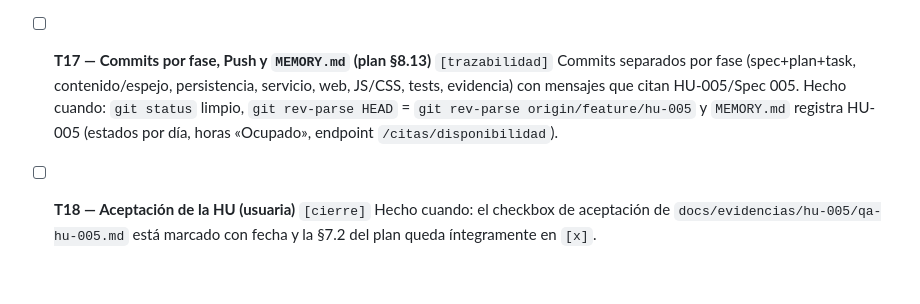
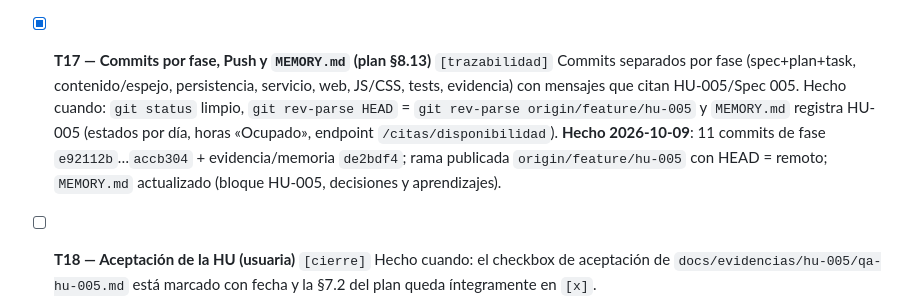
Before and after one commit to jazluz-colven/consultorio-psicologico, a Markdown page: specs/005_validar-dis-horarios/task.md, the part around the change. GitHub-like rendering; blank space fills up the shorter version.

Commit message:
docs(HU-005): mark T17 done (phase commits, push and memory update)

```diff
--- a/specs/005_validar-dis-horarios/task.md
+++ b/specs/005_validar-dis-horarios/task.md
@@ -154,12 +154,15 @@
   extra `dia-lleno-1280.png` (1280×1486, día 6 `is-full`), todas sin desborde;
   `GET /citas` → 200 con servidor en marcha.
 
-- [ ] **T17 — Commits por fase, Push y `MEMORY.md` (plan §8.13)** `[trazabilidad]`
+- [x] **T17 — Commits por fase, Push y `MEMORY.md` (plan §8.13)** `[trazabilidad]`
   Commits separados por fase (spec+plan+task, contenido/espejo, persistencia, servicio,
   web, JS/CSS, tests, evidencia) con mensajes que citan HU-005/Spec 005.
   Hecho cuando: `git status` limpio, `git rev-parse HEAD` = `git rev-parse origin/feature/hu-005`
   y `MEMORY.md` registra HU-005 (estados por día, horas «Ocupado», endpoint
   `/citas/disponibilidad`).
+  **Hecho 2026-10-09**: 11 commits de fase `e92112b`…`accb304` + evidencia/memoria
+  `de2bdf4`; rama publicada `origin/feature/hu-005` con HEAD = remoto; `MEMORY.md`
+  actualizado (bloque HU-005, decisiones y aprendizajes).
 
 - [ ] **T18 — Aceptación de la HU (usuaria)** `[cierre]`
   Hecho cuando: el checkbox de aceptación de `docs/evidencias/hu-005/qa-hu-005.md`
```
